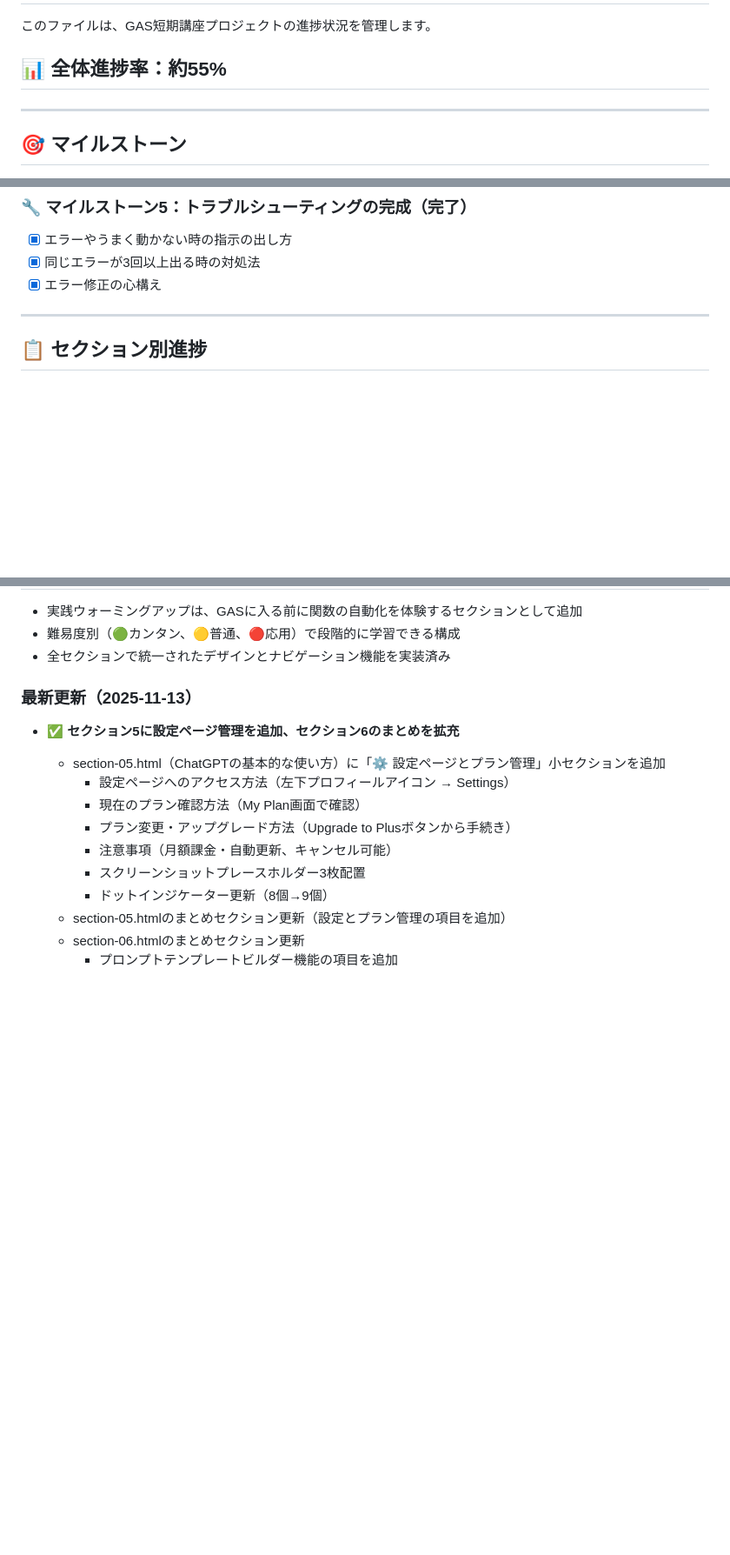
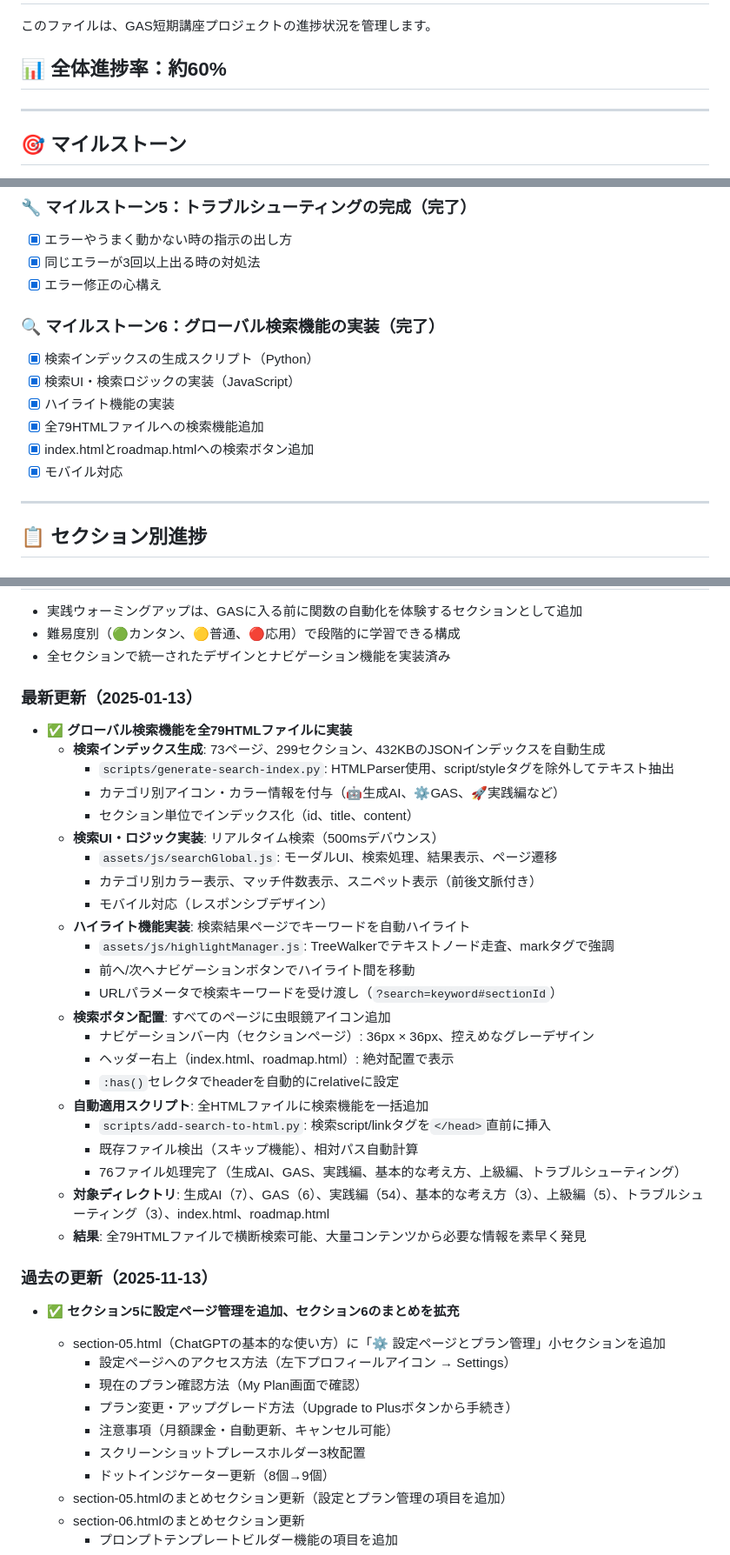
Before and after one commit to rumos-automatic/gas-ai-textbook, a Markdown page: PROGRESS.md, 3 parts joined by grey strips. Shown at 87% size. Rendered like a GitHub page; blank space fills up the shorter version.

```diff
--- a/PROGRESS.md
+++ b/PROGRESS.md
@@ -2,7 +2,7 @@
 
 このファイルは、GAS短期講座プロジェクトの進捗状況を管理します。
 
-## 📊 全体進捗率：約55%
+## 📊 全体進捗率：約60%
 
 ---
 
@@ -41,6 +41,14 @@
 - [x] エラーやうまく動かない時の指示の出し方
 - [x] 同じエラーが3回以上出る時の対処法
 - [x] エラー修正の心構え
+
+### 🔍 マイルストーン6：グローバル検索機能の実装（完了）
+- [x] 検索インデックスの生成スクリプト（Python）
+- [x] 検索UI・検索ロジックの実装（JavaScript）
+- [x] ハイライト機能の実装
+- [x] 全79HTMLファイルへの検索機能追加
+- [x] index.htmlとroadmap.htmlへの検索ボタン追加
+- [x] モバイル対応
 
 ---
 
@@ -179,7 +187,33 @@
 - 難易度別（🟢カンタン、🟡普通、🔴応用）で段階的に学習できる構成
 - 全セクションで統一されたデザインとナビゲーション機能を実装済み
 
-### 最新更新（2025-11-13）
+### 最新更新（2025-01-13）
+
+- ✅ **グローバル検索機能を全79HTMLファイルに実装**
+  - **検索インデックス生成**: 73ページ、299セクション、432KBのJSONインデックスを自動生成
+    - `scripts/generate-search-index.py`: HTMLParser使用、script/styleタグを除外してテキスト抽出
+    - カテゴリ別アイコン・カラー情報を付与（🤖生成AI、⚙️GAS、🚀実践編など）
+    - セクション単位でインデックス化（id、title、content）
+  - **検索UI・ロジック実装**: リアルタイム検索（500msデバウンス）
+    - `assets/js/searchGlobal.js`: モーダルUI、検索処理、結果表示、ページ遷移
+    - カテゴリ別カラー表示、マッチ件数表示、スニペット表示（前後文脈付き）
+    - モバイル対応（レスポンシブデザイン）
+  - **ハイライト機能実装**: 検索結果ページでキーワードを自動ハイライト
+    - `assets/js/highlightManager.js`: TreeWalkerでテキストノード走査、markタグで強調
+    - 前へ/次へナビゲーションボタンでハイライト間を移動
+    - URLパラメータで検索キーワードを受け渡し（`?search=keyword#sectionId`）
+  - **検索ボタン配置**: すべてのページに虫眼鏡アイコン追加
+    - ナビゲーションバー内（セクションページ）: 36px × 36px、控えめなグレーデザイン
+    - ヘッダー右上（index.html、roadmap.html）: 絶対配置で表示
+    - `:has()`セレクタでheaderを自動的にrelativeに設定
+  - **自動適用スクリプト**: 全HTMLファイルに検索機能を一括追加
+    - `scripts/add-search-to-html.py`: 検索script/linkタグを`</head>`直前に挿入
+    - 既存ファイル検出（スキップ機能）、相対パス自動計算
+    - 76ファイル処理完了（生成AI、GAS、実践編、基本的な考え方、上級編、トラブルシューティング）
+  - **対象ディレクトリ**: 生成AI（7）、GAS（6）、実践編（54）、基本的な考え方（3）、上級編（5）、トラブルシューティング（3）、index.html、roadmap.html
+  - **結果**: 全79HTMLファイルで横断検索可能、大量コンテンツから必要な情報を素早く発見
+
+### 過去の更新（2025-11-13）
 
 - ✅ **セクション5に設定ページ管理を追加、セクション6のまとめを拡充**
   - section-05.html（ChatGPTの基本的な使い方）に「⚙️ 設定ページとプラン管理」小セクションを追加
```
Also changed, not shown: CHANGELOG.md (+50 -0 lines).
